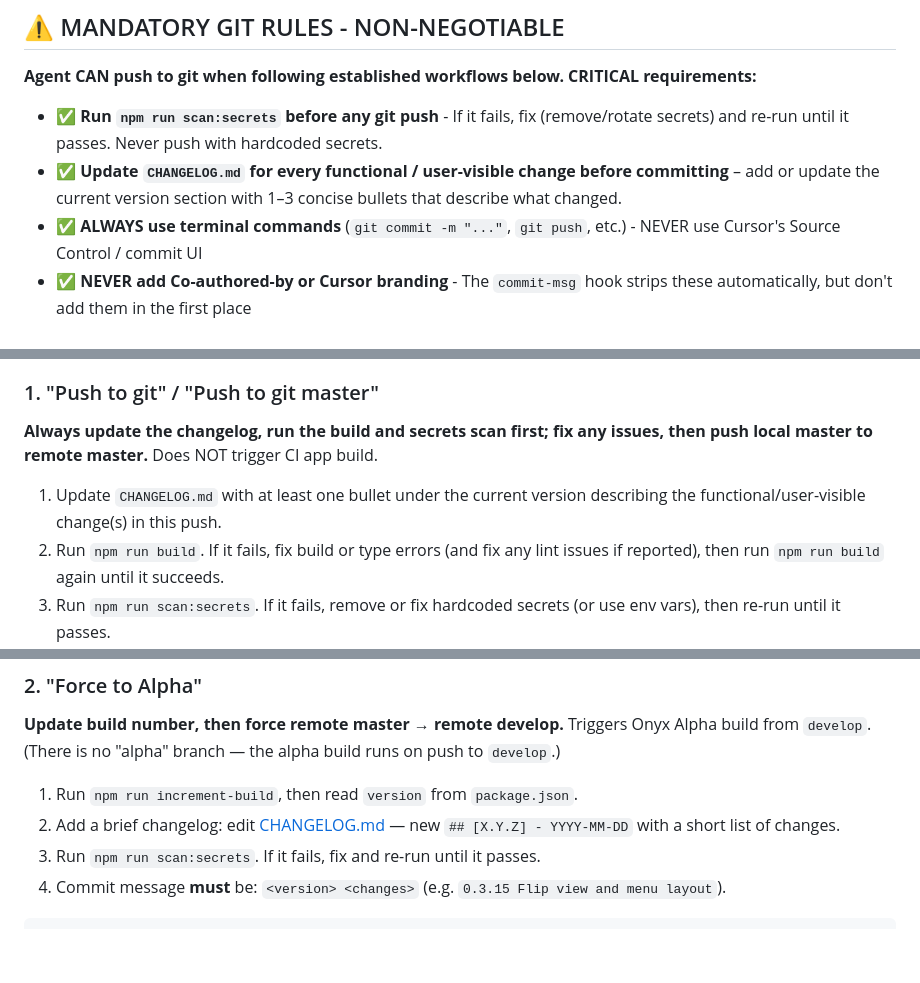
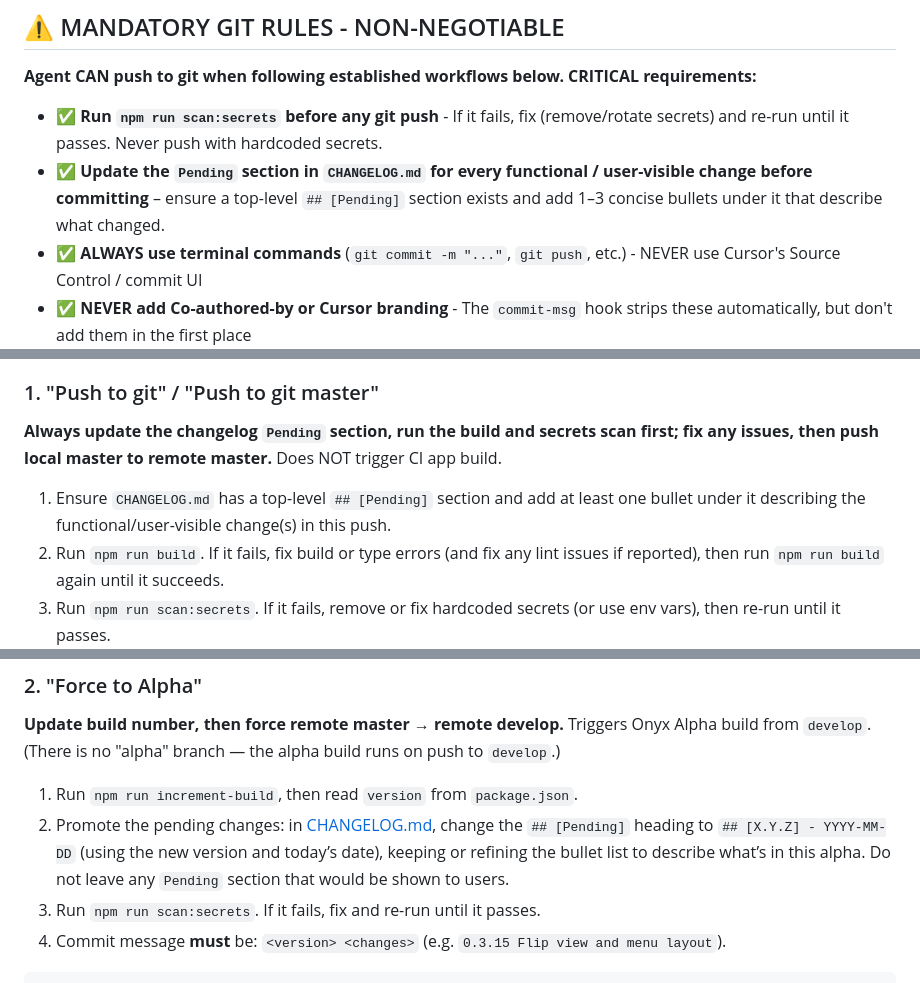
Before and after one commit to Lasikiewicz/onyx, a Markdown page: .agent/workflows/agents.md, 3 parts joined by grey strips. Rendered like a GitHub page; blank space fills up the shorter version.

Commit message:
docs: changelog pending workflow

````diff
--- a/.agent/workflows/agents.md
+++ b/.agent/workflows/agents.md
@@ -8,7 +8,7 @@ description: Onyx AI Agent Guide - Critical Rules & Project Context
 
 **Agent CAN push to git when following established workflows below. CRITICAL requirements:**
 - ✅ **Run `npm run scan:secrets` before any git push** - If it fails, fix (remove/rotate secrets) and re-run until it passes. Never push with hardcoded secrets.
-- ✅ **Update `CHANGELOG.md` for every functional / user-visible change before committing** – add or update the current version section with 1–3 concise bullets that describe what changed.
+- ✅ **Update the `Pending` section in `CHANGELOG.md` for every functional / user-visible change before committing** – ensure a top-level `## [Pending]` section exists and add 1–3 concise bullets under it that describe what changed.
 - ✅ **ALWAYS use terminal commands** (`git commit -m "..."`, `git push`, etc.) - NEVER use Cursor's Source Control / commit UI
 - ✅ **NEVER add Co-authored-by or Cursor branding** - The `commit-msg` hook strips these automatically, but don't add them in the first place
 - ✅ **Terminal commits use your git config** (your name/email) as author - this is why we use terminal, not Cursor UI
@@ -29,9 +29,9 @@ description: Onyx AI Agent Guide - Critical Rules & Project Context
 
 
 ### 1. "Push to git" / "Push to git master"
-**Always update the changelog, run the build and secrets scan first; fix any issues, then push local master to remote master.** Does NOT trigger CI app build.
+**Always update the changelog `Pending` section, run the build and secrets scan first; fix any issues, then push local master to remote master.** Does NOT trigger CI app build.
 
-1. Update `CHANGELOG.md` with at least one bullet under the current version describing the functional/user-visible change(s) in this push.
+1. Ensure `CHANGELOG.md` has a top-level `## [Pending]` section and add at least one bullet under it describing the functional/user-visible change(s) in this push.
 2. Run `npm run build`. If it fails, fix build or type errors (and fix any lint issues if reported), then run `npm run build` again until it succeeds.
 3. Run `npm run scan:secrets`. If it fails, remove or fix hardcoded secrets (or use env vars), then re-run until it passes.
 4. Commit and push.
@@ -49,7 +49,7 @@ git push origin master
 **Update build number, then force remote master → remote develop.** Triggers Onyx Alpha build from `develop`. (There is no "alpha" branch — the alpha build runs on push to `develop`.)
 
 1. Run `npm run increment-build`, then read `version` from `package.json`.
-2. Add a brief changelog: edit [CHANGELOG.md](CHANGELOG.md) — new `## [X.Y.Z] - YYYY-MM-DD` with a short list of changes.
+2. Promote the pending changes: in [CHANGELOG.md](CHANGELOG.md), change the `## [Pending]` heading to `## [X.Y.Z] - YYYY-MM-DD` (using the new version and today’s date), keeping or refining the bullet list to describe what’s in this alpha. Do not leave any `Pending` section that would be shown to users.
 3. Run `npm run scan:secrets`. If it fails, fix and re-run until it passes.
 4. Commit message **must** be: `<version> <changes>` (e.g. `0.3.15 Flip view and menu layout`).
 ```bash
````
Also changed, not shown: CHANGELOG.md (+6 -4 lines).
